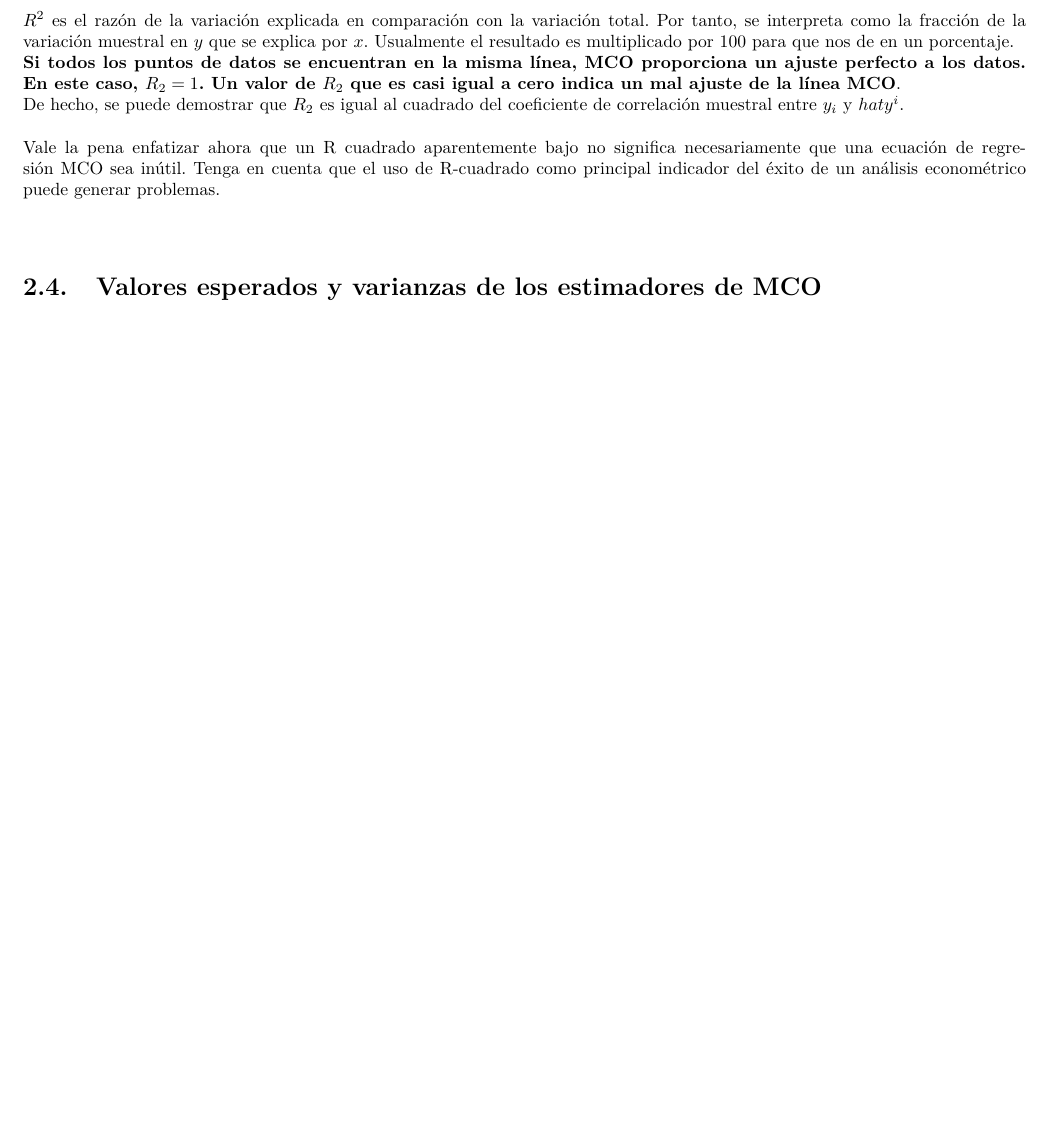
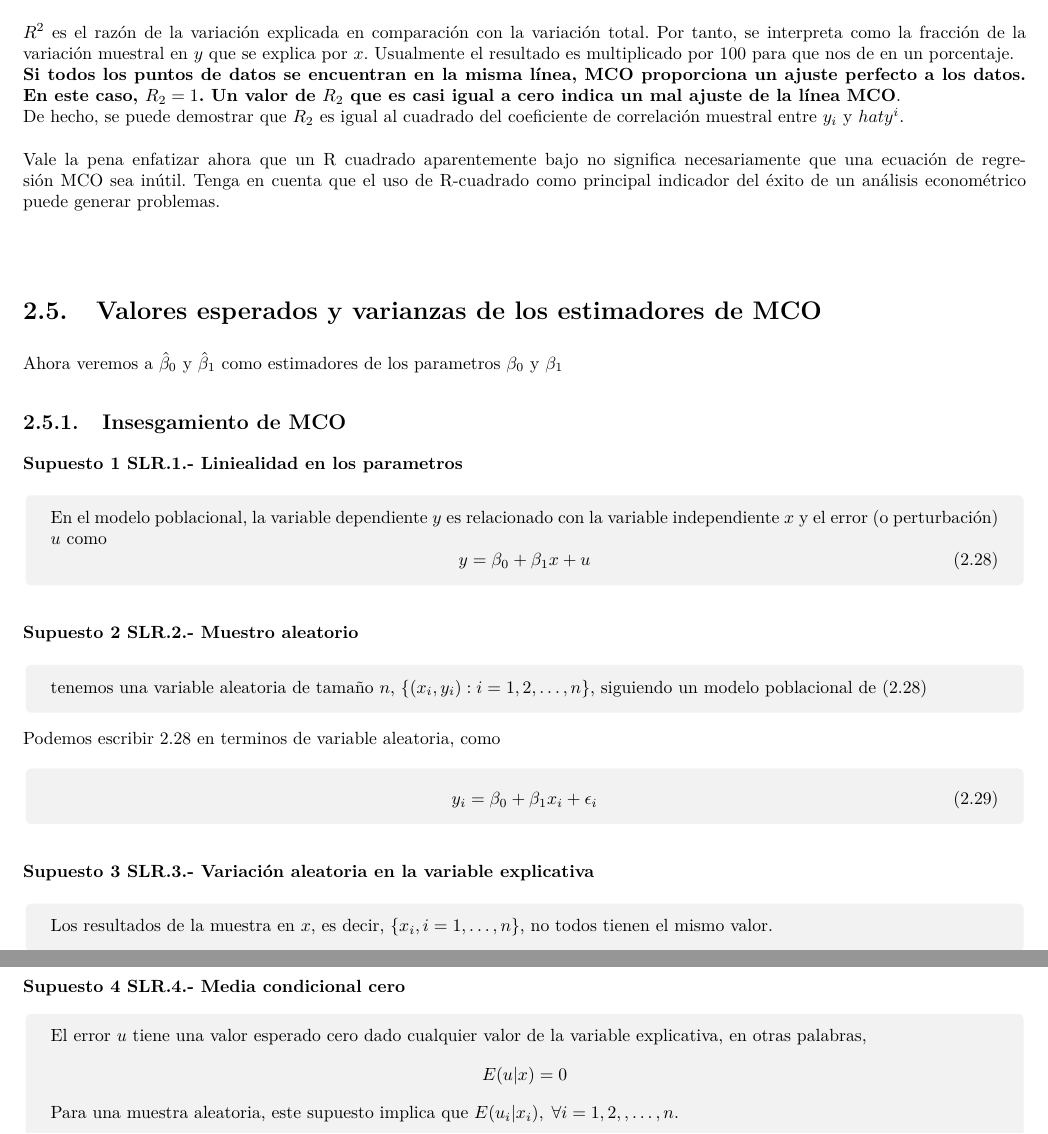
Before and after one commit to IamFode/economia_gestion, a LaTeX book (economia/econometria/econometrics.tex, which reads economia/econometria/codigoFuente/wooldridge/2regresion_simple.tex): part of page 6 of 6 before the commit and two parts of pages 6 and 7 of 7 after it, the two joined at a grey line, cut so that both start at the same text, the shorter picture padded with empty space. Compiled offline with pdfLaTeX.

Commit message:
econometria

```diff
--- a/economia/econometria/codigoFuente/wooldridge/2regresion_simple.tex
+++ b/economia/econometria/codigoFuente/wooldridge/2regresion_simple.tex
@@ -213,4 +213,39 @@ $R^2$ es el razón de la variación explicada en comparación con la variación
 De hecho, se puede demostrar que $R_2$ es igual al cuadrado del coeficiente de correlación muestral entre $y_i$ y $hat{y}^i$.\\\\
 Vale la pena enfatizar ahora que un R cuadrado aparentemente bajo no significa necesariamente que una ecuación de regresión MCO sea inútil. Tenga en cuenta que el uso de R-cuadrado como principal indicador del éxito de un análisis econométrico puede generar problemas.\\\\
 
+\setcounter{section}{4}
 \section{Valores esperados y varianzas de los estimadores de MCO}
+Ahora veremos a $\hat{\beta}_0$ y $\hat{\beta}_1$ como estimadores de los parametros $\beta_0$ y $\beta_1$
+
+\subsection{Insesgamiento de MCO}
+\subsubsection{Supuesto 1 SLR.1.- Liniealidad en los parametros}
+\begin{tcolorbox}[colframe=white]
+    En el modelo poblacional, la variable dependiente $y$ es relacionado con la variable independiente $x$ y el error (o perturbación) $u$ como
+    \begin{equation}
+	y = \beta_0 + \beta_1 x + u
+    \end{equation}
+\end{tcolorbox}
+
+\subsubsection{Supuesto 2 SLR.2.- Muestro aleatorio}
+\begin{tcolorbox}[colframe=white]
+    tenemos una variable aleatoria de tamaño $n$, $\lbrace(x_i,y_i): i = 1,2,\ldots,n\rbrace$, siguiendo un modelo poblacional de (2.28)
+\end{tcolorbox}
+
+Podemos escribir 2.28 en terminos de variable aleatoria, como
+\begin{tcolorbox}[colframe=white]
+    \begin{equation}
+	y_i = \beta_0 + \beta_1 x_i + \epsilon_i
+    \end{equation}
+\end{tcolorbox}
+
+\subsubsection{Supuesto 3 SLR.3.- Variación aleatoria en la variable explicativa}
+\begin{tcolorbox}[colframe=white]
+    Los resultados de la muestra en $x$, es decir, $\lbrace x_i,i=1,\ldots, n\rbrace$, no todos tienen el mismo valor.
+\end{tcolorbox}
+
+\subsubsection{Supuesto 4 SLR.4.- Media condicional cero}
+\begin{tcolorbox}[colframe=white]
+    El error $u$ tiene una valor esperado cero dado cualquier valor de la variable explicativa, en otras palabras,
+    $$E(u|x) = 0$$
+    Para una muestra aleatoria, este supuesto implica que $E(u_i|x_i), \; \forall i = 1,2,,\ldots,n.$
+\end{tcolorbox}
```
